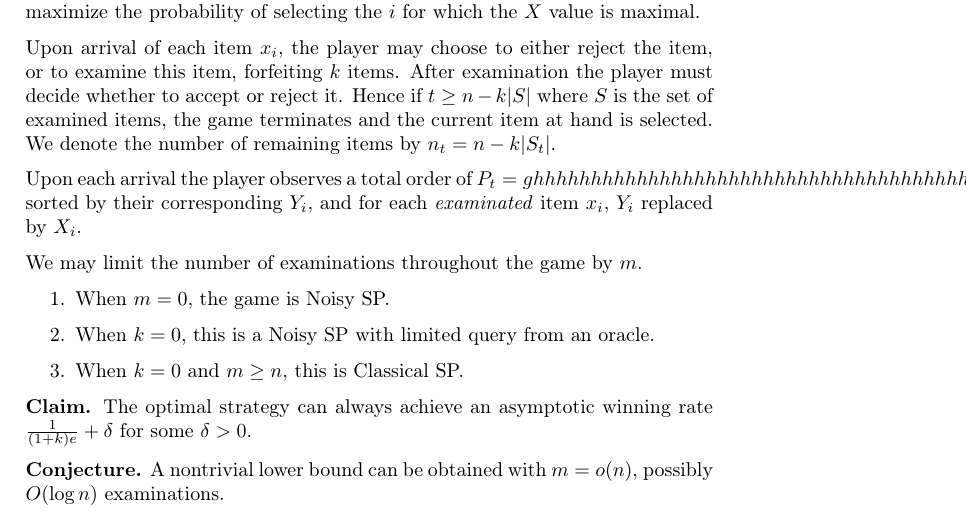
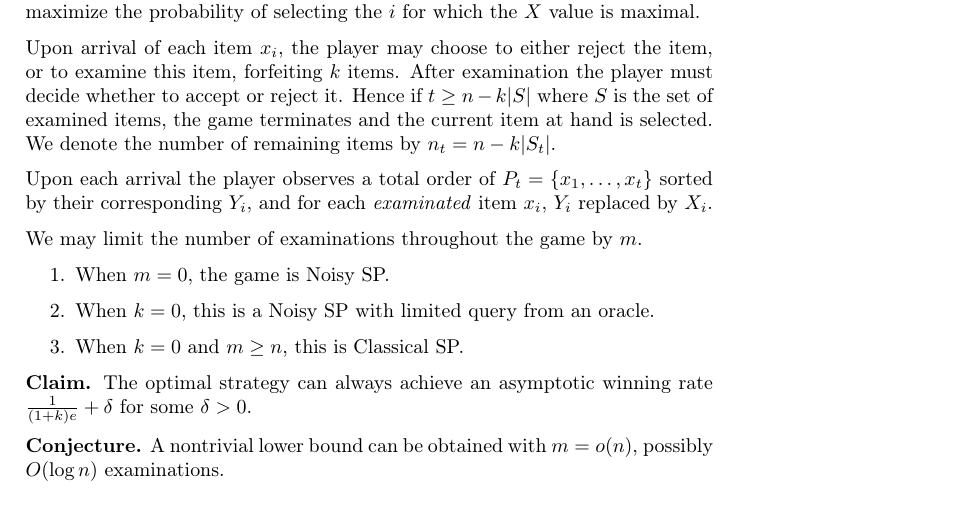
Before and after one commit to Feliconut/Notes, a LaTeX document (Purdue/bachelor_2/semester_1/secretary-problem/master.tex, which reads Purdue/bachelor_2/semester_1/secretary-problem/lec_06.tex): part of page 1 of 2, cut so that both start at the same text. Compiled offline with pdfLaTeX.

Commit message:
Updates from Overleaf

```diff
--- a/Purdue/bachelor_2/semester_1/secretary-problem/lec_06.tex
+++ b/Purdue/bachelor_2/semester_1/secretary-problem/lec_06.tex
@@ -6,7 +6,7 @@ We use notation from (Krieger and Samuel-Cahn, 2012) and (Garrod and Morris, 201
 
 Upon arrival of each item $x_i$, the player may choose to either reject the item, or to examine this item, forfeiting $k$ items. After examination the player must decide whether to accept or reject it. Hence if $t \ge n - k|S|$ where $S$ is the set of examined items, the game terminates and the current item at hand is selected. We denote the number of remaining items by $n_t = n - k |S_t|$.
 
-Upon each arrival the player observes a total order of $P_t = ghhhhhhhhhhhhhhhhhhhhhhhhhhhhhhhhhhhhhhhhhhhhhhhhhhhhhhhhhhhhhhhhhhhhhhhhhhhoi\{x_1,\ldots,x_t\}$ sorted by their corresponding $Y_i$, and for each \textit{examinated} item  $x_i$,  $Y_i$ replaced by $X_i$.
+Upon each arrival the player observes a total order of $P_t = \{x_1,\ldots,x_t\}$ sorted by their corresponding $Y_i$, and for each \textit{examinated} item  $x_i$,  $Y_i$ replaced by $X_i$.
 
 We may limit the number of examinations throughout the game by $m$.
 \begin{enumerate}
```
